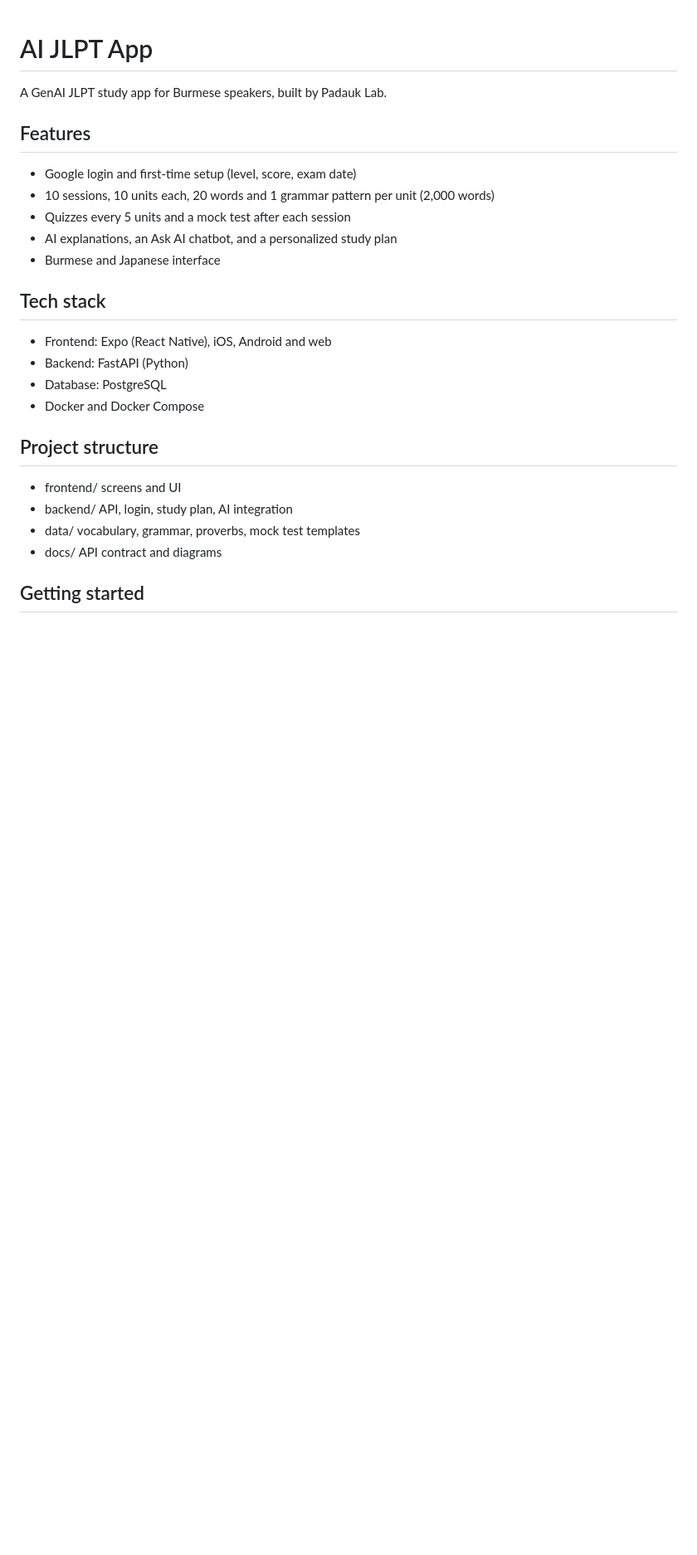
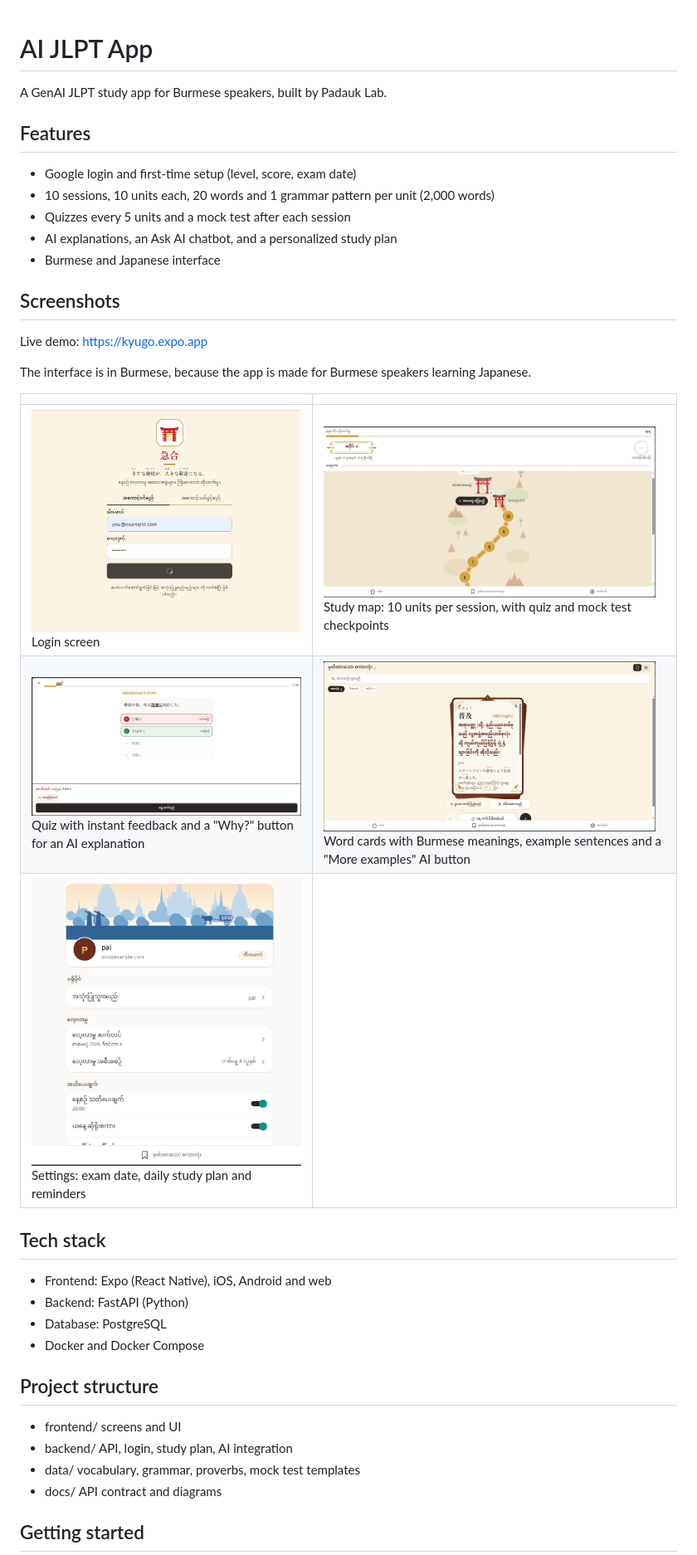
Before and after one commit to padauk-lab/ai-jlpt-app, a Markdown page: README.md, the part around the change. Shown at 83% size. GitHub-like rendering; pictures changed too: docs/screenshots/login.png (added), docs/screenshots/quiz.png (added), docs/screenshots/settings.png (added); blank space fills up the shorter version.

Commit message:
docs: add screenshots and live demo link to README
Co-Authored-By: Claude Opus 5.5 <noreply@anthropic.com>
Claude-Session: https://claude.ai/code/session_01FEABwNpWp3yirsP6NkHBH7

```diff
--- a/README.md
+++ b/README.md
@@ -8,6 +8,18 @@ A GenAI JLPT study app for Burmese speakers, built by Padauk Lab.
 - Quizzes every 5 units and a mock test after each session
 - AI explanations, an Ask AI chatbot, and a personalized study plan
 - Burmese and Japanese interface
+
+## Screenshots
+
+Live demo: https://kyugo.expo.app
+
+The interface is in Burmese, because the app is made for Burmese speakers learning Japanese.
+
+| | |
+|---|---|
+| <img src="docs/screenshots/login.png" width="400"><br>Login screen | <img src="docs/screenshots/study-map.png" width="400"><br>Study map: 10 units per session, with quiz and mock test checkpoints |
+| <img src="docs/screenshots/quiz.png" width="400"><br>Quiz with instant feedback and a "Why?" button for an AI explanation | <img src="docs/screenshots/word-cards.png" width="400"><br>Word cards with Burmese meanings, example sentences and a "More examples" AI button |
+| <img src="docs/screenshots/settings.png" width="400"><br>Settings: exam date, daily study plan and reminders | |
 
 ## Tech stack
 - Frontend: Expo (React Native), iOS, Android and web
```
